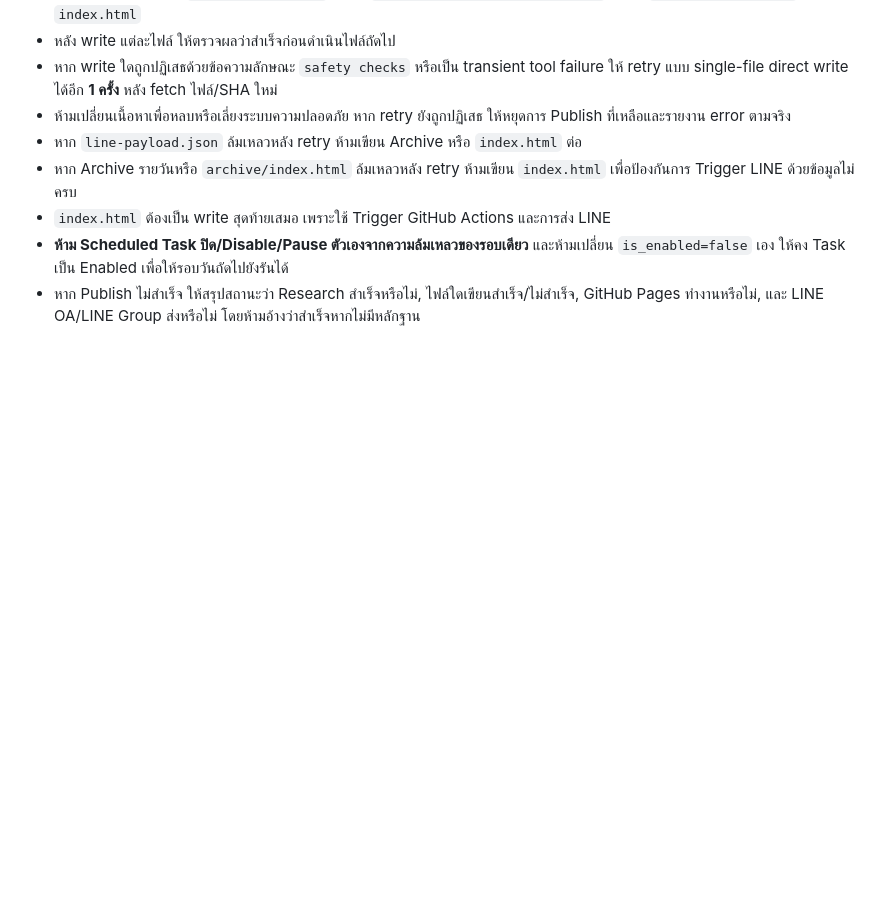
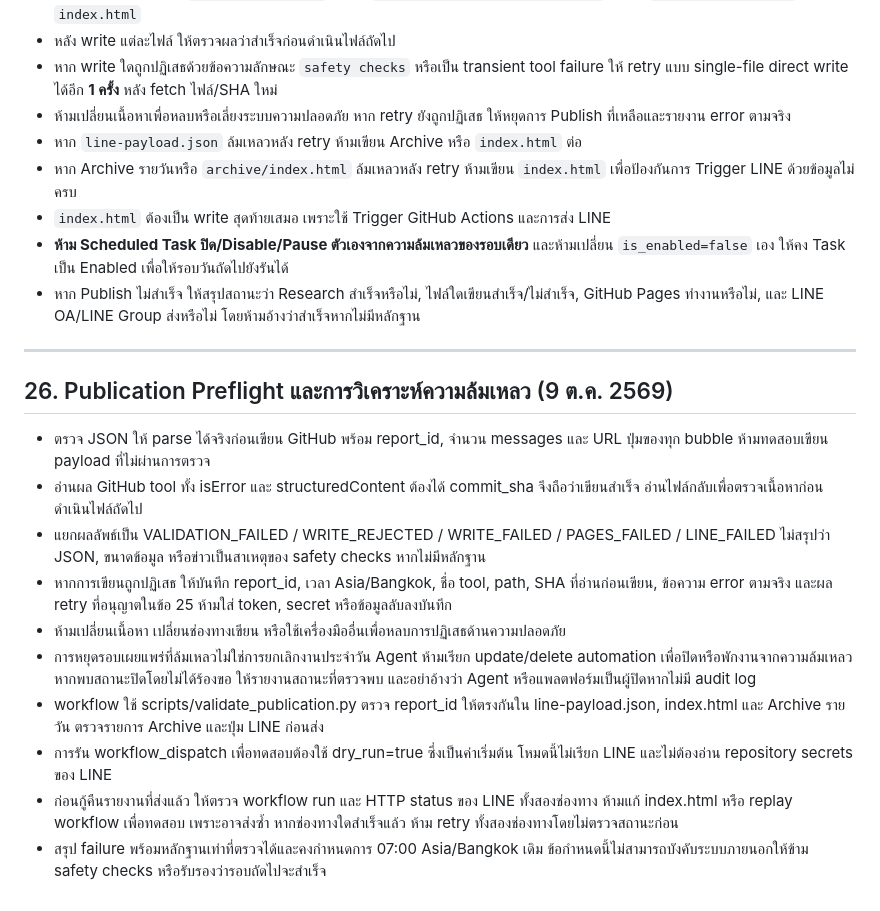
Before and after one commit to cyber-intel-daily-brief/cyber-intel-daily-brief.github.io, a Markdown page: AGENTS.md, the part around the change. Drawn GitHub-style; blank space fills up the shorter version.

Commit message:
Document publication preflight and failure evidence without disabling daily task

```diff
--- a/AGENTS.md
+++ b/AGENTS.md
@@ -571,3 +571,19 @@ Daily Brief ที่เสร็จสมบูรณ์ควรทำให
 - `index.html` ต้องเป็น write สุดท้ายเสมอ เพราะใช้ Trigger GitHub Actions และการส่ง LINE
 - **ห้าม Scheduled Task ปิด/Disable/Pause ตัวเองจากความล้มเหลวของรอบเดียว** และห้ามเปลี่ยน `is_enabled=false` เอง ให้คง Task เป็น Enabled เพื่อให้รอบวันถัดไปยังรันได้
 - หาก Publish ไม่สำเร็จ ให้สรุปสถานะว่า Research สำเร็จหรือไม่, ไฟล์ใดเขียนสำเร็จ/ไม่สำเร็จ, GitHub Pages ทำงานหรือไม่, และ LINE OA/LINE Group ส่งหรือไม่ โดยห้ามอ้างว่าสำเร็จหากไม่มีหลักฐาน
+
+
+---
+
+## 26. Publication Preflight และการวิเคราะห์ความล้มเหลว (9 ต.ค. 2569)
+
+- ตรวจ JSON ให้ parse ได้จริงก่อนเขียน GitHub พร้อม report_id, จำนวน messages และ URL ปุ่มของทุก bubble ห้ามทดสอบเขียน payload ที่ไม่ผ่านการตรวจ
+- อ่านผล GitHub tool ทั้ง isError และ structuredContent ต้องได้ commit_sha จึงถือว่าเขียนสำเร็จ อ่านไฟล์กลับเพื่อตรวจเนื้อหาก่อนดำเนินไฟล์ถัดไป
+- แยกผลลัพธ์เป็น VALIDATION_FAILED / WRITE_REJECTED / WRITE_FAILED / PAGES_FAILED / LINE_FAILED ไม่สรุปว่า JSON, ขนาดข้อมูล หรือข่าวเป็นสาเหตุของ safety checks หากไม่มีหลักฐาน
+- หากการเขียนถูกปฏิเสธ ให้บันทึก report_id, เวลา Asia/Bangkok, ชื่อ tool, path, SHA ที่อ่านก่อนเขียน, ข้อความ error ตามจริง และผล retry ที่อนุญาตในข้อ 25 ห้ามใส่ token, secret หรือข้อมูลลับลงบันทึก
+- ห้ามเปลี่ยนเนื้อหา เปลี่ยนช่องทางเขียน หรือใช้เครื่องมืออื่นเพื่อหลบการปฏิเสธด้านความปลอดภัย
+- การหยุดรอบเผยแพร่ที่ล้มเหลวไม่ใช่การยกเลิกงานประจำวัน Agent ห้ามเรียก update/delete automation เพื่อปิดหรือพักงานจากความล้มเหลว หากพบสถานะปิดโดยไม่ได้ร้องขอ ให้รายงานสถานะที่ตรวจพบ และอย่าอ้างว่า Agent หรือแพลตฟอร์มเป็นผู้ปิดหากไม่มี audit log
+- workflow ใช้ scripts/validate_publication.py ตรวจ report_id ให้ตรงกันใน line-payload.json, index.html และ Archive รายวัน ตรวจรายการ Archive และปุ่ม LINE ก่อนส่ง
+- การรัน workflow_dispatch เพื่อทดสอบต้องใช้ dry_run=true ซึ่งเป็นค่าเริ่มต้น โหมดนี้ไม่เรียก LINE และไม่ต้องอ่าน repository secrets ของ LINE
+- ก่อนกู้คืนรายงานที่ส่งแล้ว ให้ตรวจ workflow run และ HTTP status ของ LINE ทั้งสองช่องทาง ห้ามแก้ index.html หรือ replay workflow เพื่อทดสอบ เพราะอาจส่งซ้ำ หากช่องทางใดสำเร็จแล้ว ห้าม retry ทั้งสองช่องทางโดยไม่ตรวจสถานะก่อน
+- สรุป failure พร้อมหลักฐานเท่าที่ตรวจได้และคงกำหนดการ 07:00 Asia/Bangkok เดิม ข้อกำหนดนี้ไม่สามารถบังคับระบบภายนอกให้ข้าม safety checks หรือรับรองว่ารอบถัดไปจะสำเร็จ
```
